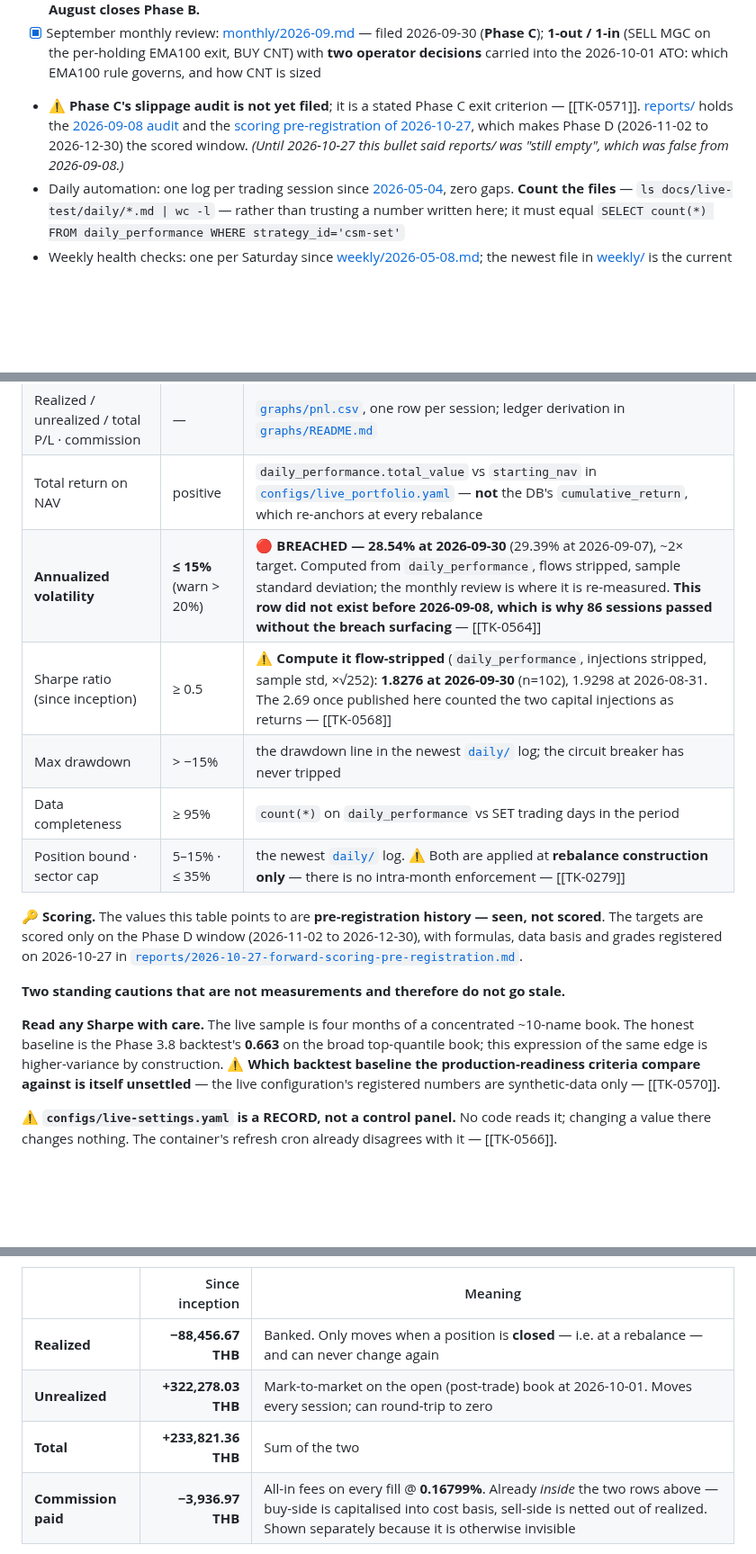
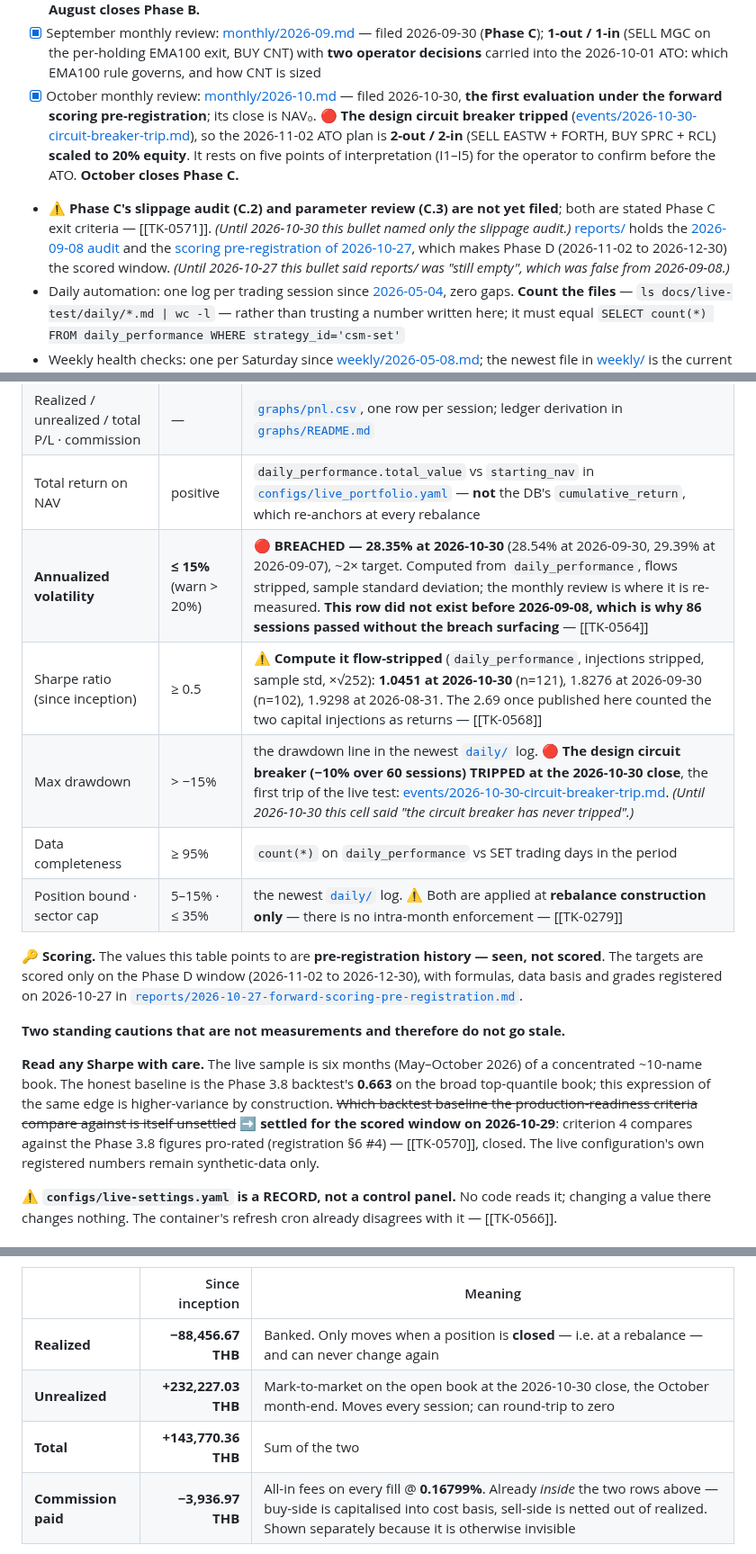
Before and after one commit to lumduan/csm-set, a Markdown page: docs/live-test/README.md, 3 parts joined by grey strips. Shown at 90% size. Rendered like a GitHub page; blank space fills up the shorter version.

Commit message:
docs(live-test): add the 2026-10 monthly review — the circuit breaker trips at the first registered evaluation; 2026-11-02 ATO plan scaled to 20% equity
October −93,611.81 (−6.90%) with no capital flow, the first losing month of
the live test; cumulative +12.69% on the 1,120,000 base. The close,
1,262,159.89, is NAV0 for the 2026-11-02 to 2026-12-30 scored window.

- Rules, applied as registered: select() (six-factor) evicts EASTW; the
  per-holding EMA100 rule sells EASTW (−10.36%) and FORTH (−5.71%); entrants
  SPRC (#3) and RCL (#7), with SSP and BBGI skipped by the 35% ENERG cap at
  construction. The design breaker returns TRIPPED (−10.7057%), so the
  constructed book is scaled to 20% equity: about 19.55% equity and
  1,013,626.89 cash after the ATO at indicative prices.
- The plan is a PLAN: configs/live_portfolio.yaml is unchanged until the
  operator reports fills. It rests on five points of interpretation (I1–I5)
  for the operator to confirm before the ATO.
- New event report: events/2026-10-30-circuit-breaker-trip.md.
- NAV CSVs extended 102 → 121 rows (prior rows byte-identical; October rows
  are the published NAVs); three NAV charts regenerated (Oct bar −6.90%,
  drawdown trough −10.71%); graphs/README.md and the live-test README updated.
- Phase C ends with October; its slippage audit and parameter review are not
  yet filed (TK-0571).

Checker 262/0; 6 of 6 mutants caught (four after adding guards for the
predicted slips).

Co-Authored-By: Claude Opus 5.5 (1M context) <noreply@anthropic.com>
Claude-Session: https://claude.ai/code/session_01VKyqnmKmz6Hh9ErHRFMhFr

```diff
--- a/docs/live-test/README.md
+++ b/docs/live-test/README.md
@@ -38,7 +38,8 @@
 - [x] July monthly review: [monthly/2026-07.md](monthly/2026-07.md) — filed 2026-07-31, **rebalance amended 2026-08-01** after a universe defect was corrected (August 3 ATO = SELL DELTA + PTTGC / BUY SMT + MGC, 2-out/2-in)
 - [x] August monthly review: [monthly/2026-08.md](monthly/2026-08.md) — filed 2026-08-31; **0-out / 0-in — the live test's first NO-TRADE rebalance** (all three exit rules fire on zero holdings; lowest-ranked holding HANA at pct 0.814). **August closes Phase B.**
 - [x] September monthly review: [monthly/2026-09.md](monthly/2026-09.md) — filed 2026-09-30 (**Phase C**); **1-out / 1-in** (SELL MGC on the per-holding EMA100 exit, BUY CNT) with **two operator decisions** carried into the 2026-10-01 ATO: which EMA100 rule governs, and how CNT is sized
-- ⚠️ **Phase C's slippage audit is not yet filed**; it is a stated Phase C exit criterion — [[TK-0571]]. [reports/](reports/) holds the [2026-09-08 audit](reports/2026-09-08-live-test-state-and-cost-model-audit.md) and the [scoring pre-registration of 2026-10-27](reports/2026-10-27-forward-scoring-pre-registration.md), which makes Phase D (2026-11-02 to 2026-12-30) the scored window. *(Until 2026-10-27 this bullet said reports/ was "still empty", which was false from 2026-09-08.)*
+- [x] October monthly review: [monthly/2026-10.md](monthly/2026-10.md) — filed 2026-10-30, **the first evaluation under the forward scoring pre-registration**; its close is NAV₀. 🔴 **The design circuit breaker tripped** ([events/2026-10-30-circuit-breaker-trip.md](events/2026-10-30-circuit-breaker-trip.md)), so the 2026-11-02 ATO plan is **2-out / 2-in** (SELL EASTW + FORTH, BUY SPRC + RCL) **scaled to 20% equity**. It rests on five points of interpretation (I1–I5) for the operator to confirm before the ATO. **October closes Phase C.**
+- ⚠️ **Phase C's slippage audit (C.2) and parameter review (C.3) are not yet filed**; both are stated Phase C exit criteria — [[TK-0571]]. *(Until 2026-10-30 this bullet named only the slippage audit.)* [reports/](reports/) holds the [2026-09-08 audit](reports/2026-09-08-live-test-state-and-cost-model-audit.md) and the [scoring pre-registration of 2026-10-27](reports/2026-10-27-forward-scoring-pre-registration.md), which makes Phase D (2026-11-02 to 2026-12-30) the scored window. *(Until 2026-10-27 this bullet said reports/ was "still empty", which was false from 2026-09-08.)*
 - Daily automation: one log per trading session since [2026-05-04](daily/2026-05-04.md), zero gaps. **Count the files** — `ls docs/live-test/daily/*.md | wc -l` — rather than trusting a number written here; it must equal `SELECT count(*) FROM daily_performance WHERE strategy_id='csm-set'`
 - Weekly health checks: one per Saturday since [weekly/2026-05-08.md](weekly/2026-05-08.md); the newest file in [weekly/](weekly/) is the current one
 
@@ -78,9 +79,9 @@ No per-position trailing stops or hard stops are applied — winners ride to the
 | NAV · daily P/L · positions · sector weights | — | the newest file in [`daily/`](daily/), one per trading session |
 | Realized / unrealized / total P/L · commission | — | [`graphs/pnl.csv`](graphs/pnl.csv), one row per session; ledger derivation in [`graphs/README.md`](graphs/README.md) |
 | Total return on NAV | positive | `daily_performance.total_value` vs `starting_nav` in [`configs/live_portfolio.yaml`](../../configs/live_portfolio.yaml) — **not** the DB's `cumulative_return`, which re-anchors at every rebalance |
-| **Annualized volatility** | **≤ 15%** (warn > 20%) | 🔴 **BREACHED — 28.54% at 2026-09-30** (29.39% at 2026-09-07), ~2× target. Computed from `daily_performance`, flows stripped, sample standard deviation; the monthly review is where it is re-measured. **This row did not exist before 2026-09-08, which is why 86 sessions passed without the breach surfacing** — [[TK-0564]] |
-| Sharpe ratio (since inception) | ≥ 0.5 | ⚠️ **Compute it flow-stripped** (`daily_performance`, injections stripped, sample std, ×√252): **1.8276 at 2026-09-30** (n=102), 1.9298 at 2026-08-31. The 2.69 once published here counted the two capital injections as returns — [[TK-0568]] |
-| Max drawdown | > −15% | the drawdown line in the newest [`daily/`](daily/) log; the circuit breaker has never tripped |
+| **Annualized volatility** | **≤ 15%** (warn > 20%) | 🔴 **BREACHED — 28.35% at 2026-10-30** (28.54% at 2026-09-30, 29.39% at 2026-09-07), ~2× target. Computed from `daily_performance`, flows stripped, sample standard deviation; the monthly review is where it is re-measured. **This row did not exist before 2026-09-08, which is why 86 sessions passed without the breach surfacing** — [[TK-0564]] |
+| Sharpe ratio (since inception) | ≥ 0.5 | ⚠️ **Compute it flow-stripped** (`daily_performance`, injections stripped, sample std, ×√252): **1.0451 at 2026-10-30** (n=121), 1.8276 at 2026-09-30 (n=102), 1.9298 at 2026-08-31. The 2.69 once published here counted the two capital injections as returns — [[TK-0568]] |
+| Max drawdown | > −15% | the drawdown line in the newest [`daily/`](daily/) log. 🔴 **The design circuit breaker (−10% over 60 sessions) TRIPPED at the 2026-10-30 close**, the first trip of the live test: [events/2026-10-30-circuit-breaker-trip.md](events/2026-10-30-circuit-breaker-trip.md). *(Until 2026-10-30 this cell said "the circuit breaker has never tripped".)* |
 | Data completeness | ≥ 95% | `count(*)` on `daily_performance` vs SET trading days in the period |
 | Position bound · sector cap | 5–15% · ≤ 35% | the newest [`daily/`](daily/) log. ⚠️ Both are applied at **rebalance construction only** — there is no intra-month enforcement — [[TK-0279]] |
 
@@ -88,11 +89,12 @@ No per-position trailing stops or hard stops are applied — winners ride to the
 
 **Two standing cautions that are not measurements and therefore do not go stale.**
 
-**Read any Sharpe with care.** The live sample is four months of a concentrated ~10-name book. The
+**Read any Sharpe with care.** The live sample is six months (May–October 2026) of a concentrated ~10-name book. The
 honest baseline is the Phase 3.8 backtest's **0.663** on the broad top-quantile book; this expression
-of the same edge is higher-variance by construction. ⚠️ **Which backtest baseline the
-production-readiness criteria compare against is itself unsettled** — the live configuration's
-registered numbers are synthetic-data only — [[TK-0570]].
+of the same edge is higher-variance by construction. ~~Which backtest baseline the
+production-readiness criteria compare against is itself unsettled~~ ➡️ **settled for the scored window
+on 2026-10-29**: criterion 4 compares against the Phase 3.8 figures pro-rated (registration §6 #4) —
+[[TK-0570]], closed. The live configuration's own registered numbers remain synthetic-data only.
 
 ⚠️ **`configs/live-settings.yaml` is a RECORD, not a control panel.** No code reads it; changing a
 value there changes nothing. The container's refresh cron already disagrees with it — [[TK-0566]].
@@ -107,8 +109,8 @@ The two halves of the result answer different questions and are reported separat
 | | Since inception | Meaning |
 |---|---:|---|
 | **Realized** | **−88,456.67 THB** | Banked. Only moves when a position is **closed** — i.e. at a rebalance — and can never change again |
-| **Unrealized** | **+322,278.03 THB** | Mark-to-market on the open (post-trade) book at 2026-10-01. Moves every session; can round-trip to zero |
-| **Total** | **+233,821.36 THB** | Sum of the two |
+| **Unrealized** | **+232,227.03 THB** | Mark-to-market on the open book at the 2026-10-30 close, the October month-end. Moves every session; can round-trip to zero |
+| **Total** | **+143,770.36 THB** | Sum of the two |
 | **Commission paid** | **−3,936.97 THB** | All-in fees on every fill @ **0.16799%**. Already *inside* the two rows above — buy-side is capitalised into cost basis, sell-side is netted out of realized. Shown separately because it is otherwise invisible |
 
 Every realisation so far, and the commission behind it. Both exits came from exit rules, not
```
Also changed, not shown: other parts of docs/live-test/README.md (+2 -2 lines), docs/live-test/graphs/drawdown.png, docs/live-test/graphs/equity_curve.png, docs/live-test/graphs/monthly_returns.png, 5 other files.
